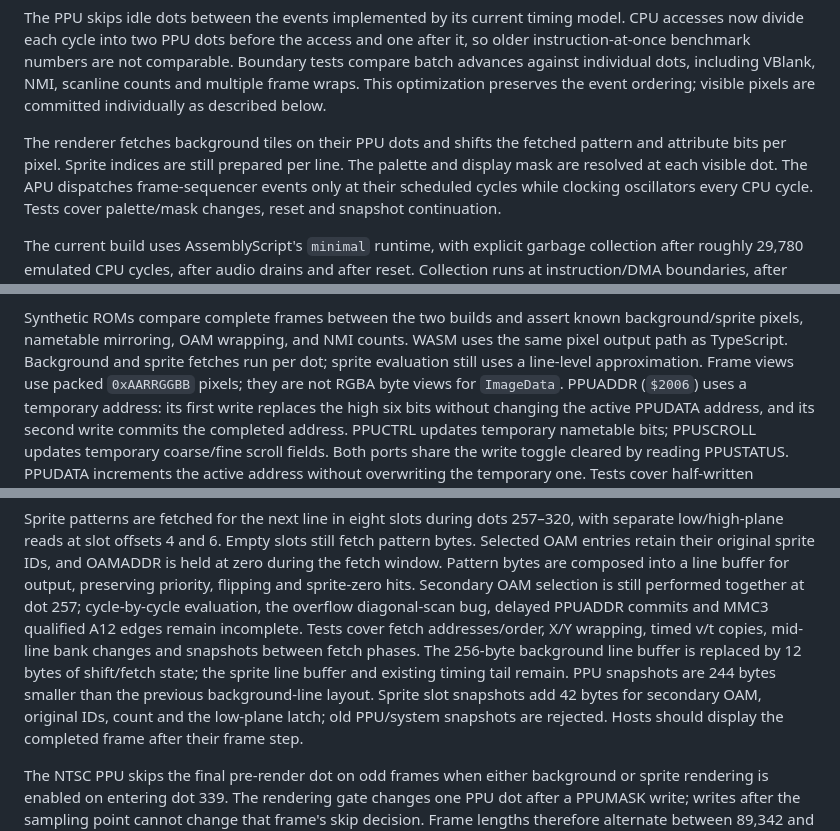
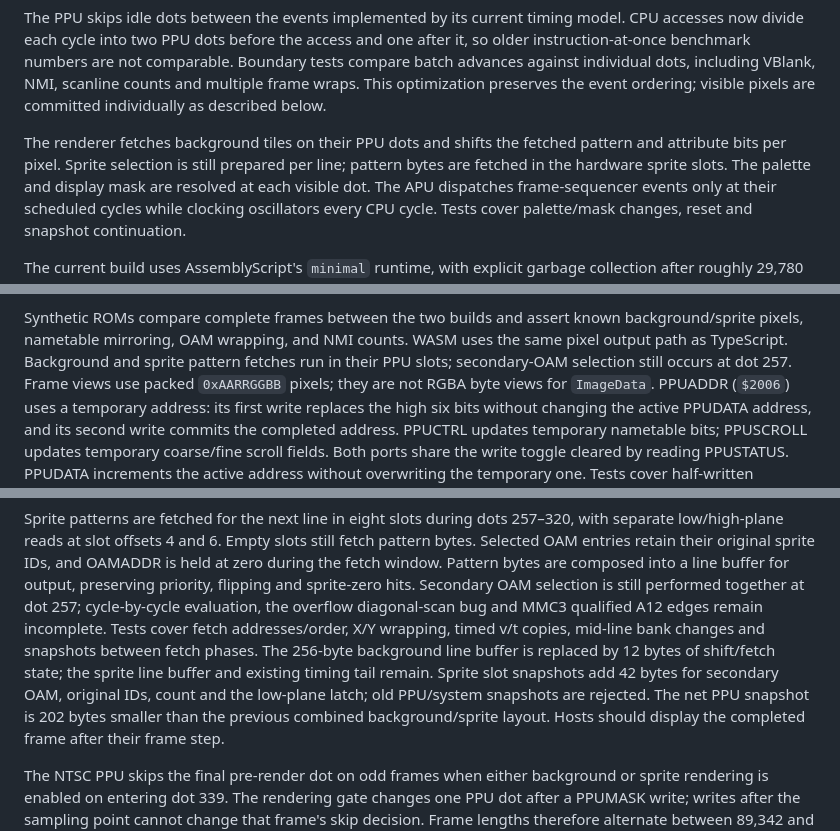
Before and after one commit to xrdavies/lib-jsnes, a Markdown page: README.md, 3 parts joined by grey strips. Drawn GitHub-style.

Commit message:
docs: describe sprite fetch timing

```diff
--- a/README.md
+++ b/README.md
@@ -84,7 +84,8 @@ NMI, scanline counts and multiple frame wraps. This optimization preserves the
 event ordering; visible pixels are committed individually as described below.
 
 The renderer fetches background tiles on their PPU dots and shifts the fetched
-pattern and attribute bits per pixel. Sprite indices are still prepared per line.
+pattern and attribute bits per pixel. Sprite selection is still prepared per line;
+pattern bytes are fetched in the hardware sprite slots.
 The palette and display mask are resolved at each visible dot. The APU dispatches
 frame-sequencer events only at their scheduled cycles while clocking oscillators
 every CPU cycle. Tests cover palette/mask changes, reset and snapshot continuation.
@@ -625,8 +626,9 @@ interrupt rejection, reset, snapshot replay and JS/WASM device-clock parity.
 
 Synthetic ROMs compare complete frames between the two builds and assert known
 background/sprite pixels, nametable mirroring, OAM wrapping, and NMI counts.
-WASM uses the same pixel output path as TypeScript. Background and sprite fetches
-run per dot; sprite evaluation still uses a line-level approximation. Frame views
+WASM uses the same pixel output path as TypeScript. Background and sprite pattern
+fetches run in their PPU slots; secondary-OAM selection still occurs at dot 257.
+Frame views
 use packed `0xAARRGGBB` pixels; they are not RGBA byte views for `ImageData`.
 PPUADDR (`$2006`) uses a temporary address: its first write replaces the high
 six bits without changing the active PPUDATA address, and its second write
@@ -668,14 +670,14 @@ still fetch pattern bytes. Selected OAM entries retain their original sprite IDs
 and OAMADDR is held at zero during the fetch window. Pattern bytes are composed
 into a line buffer for output, preserving priority, flipping and sprite-zero hits.
 Secondary OAM selection is still performed together at dot 257; cycle-by-cycle
-evaluation, the overflow diagonal-scan bug, delayed PPUADDR commits and MMC3
-qualified A12 edges remain incomplete. Tests cover fetch addresses/order, X/Y wrapping, timed v/t copies,
+evaluation, the overflow diagonal-scan bug and MMC3 qualified A12 edges remain
+incomplete. Tests cover fetch addresses/order, X/Y wrapping, timed v/t copies,
 mid-line bank changes and snapshots between fetch phases. The 256-byte background
 line buffer is replaced by 12 bytes of shift/fetch state; the sprite line buffer
-and existing timing tail remain. PPU snapshots are 244 bytes smaller than the
-previous background-line layout. Sprite slot snapshots add 42 bytes for secondary
+and existing timing tail remain. Sprite slot snapshots add 42 bytes for secondary
 OAM, original IDs, count and the low-plane latch; old PPU/system snapshots are
-rejected. Hosts should display
+rejected. The net PPU snapshot is 202 bytes smaller than the previous combined
+background/sprite layout. Hosts should display
 the completed frame after their frame step.
 
 The NTSC PPU skips the final pre-render dot on odd frames when either background
```
Also changed, not shown: other parts of README.md (+1 -0 lines).
